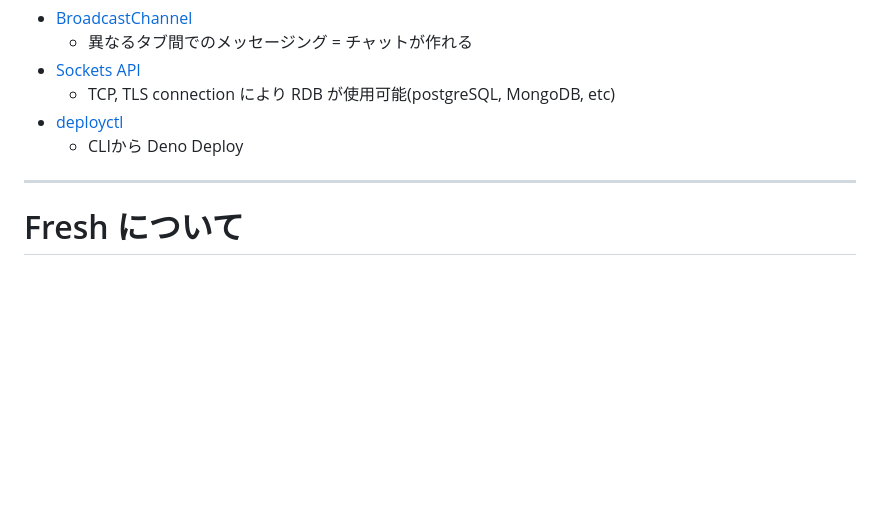
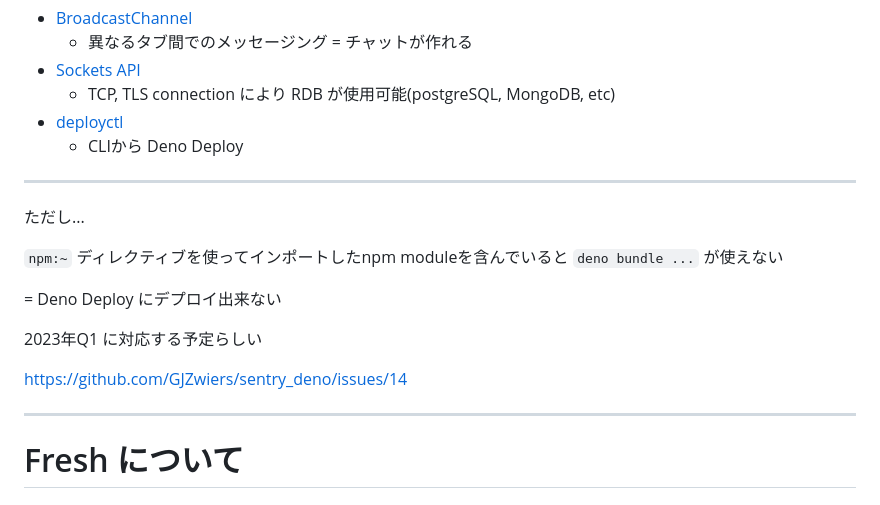
Before and after one commit to harumaxy/harumaxy.com, a Markdown page: posts/evangelist-deno.md, the part around the change. Rendered like a GitHub page; blank space fills up the shorter version.

Commit message:
fix post

```diff
--- a/posts/evangelist-deno.md
+++ b/posts/evangelist-deno.md
@@ -199,6 +199,20 @@ export async function getPost(slug: string): Promise<Post> {
 
 ---
 
+ただし...
+
+`npm:~` ディレクティブを使ってインポートしたnpm moduleを含んでいると `deno bundle ...` が使えない
+
+= Deno Deploy にデプロイ出来ない
+
+2023年Q1 に対応する予定らしい
+
+
+https://github.com/GJZwiers/sentry_deno/issues/14
+
+
+---
+
 # Fresh について
 
 ## Web framework for Preact SSR
```
